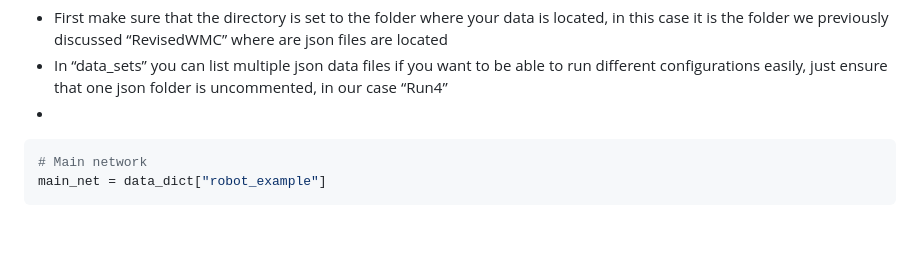
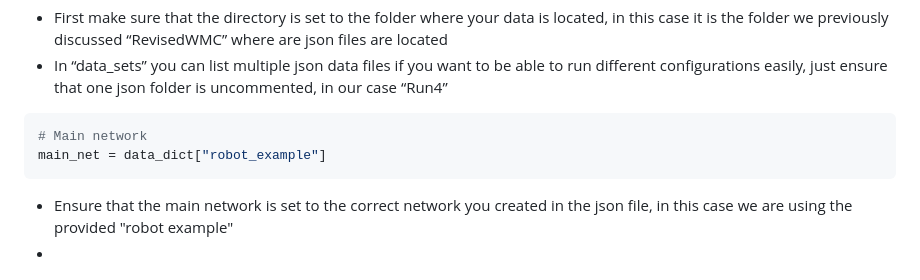
Before and after one commit to mijtsma/jsat, a Markdown page: userapps/robot_example/README.md, the part around the change. Drawn GitHub-style; blank space fills up the shorter version.

````diff
--- a/userapps/robot_example/README.md
+++ b/userapps/robot_example/README.md
@@ -75,9 +75,11 @@ data_sets: list[str] = [
 
 - First make sure that the directory is set to the folder where your data is located, in this case it is the folder we previously discussed “RevisedWMC” where are json files are located
 - In “data_sets” you can list multiple json data files if you want to be able to run different configurations easily, just ensure that one json folder is uncommented, in our case “Run4”
--
 
 ``` Python
 # Main network
 main_net = data_dict["robot_example"]
 ```
+
+- Ensure that the main network is set to the correct network you created in the json file, in this case we are using the provided "robot example"
+-
````
